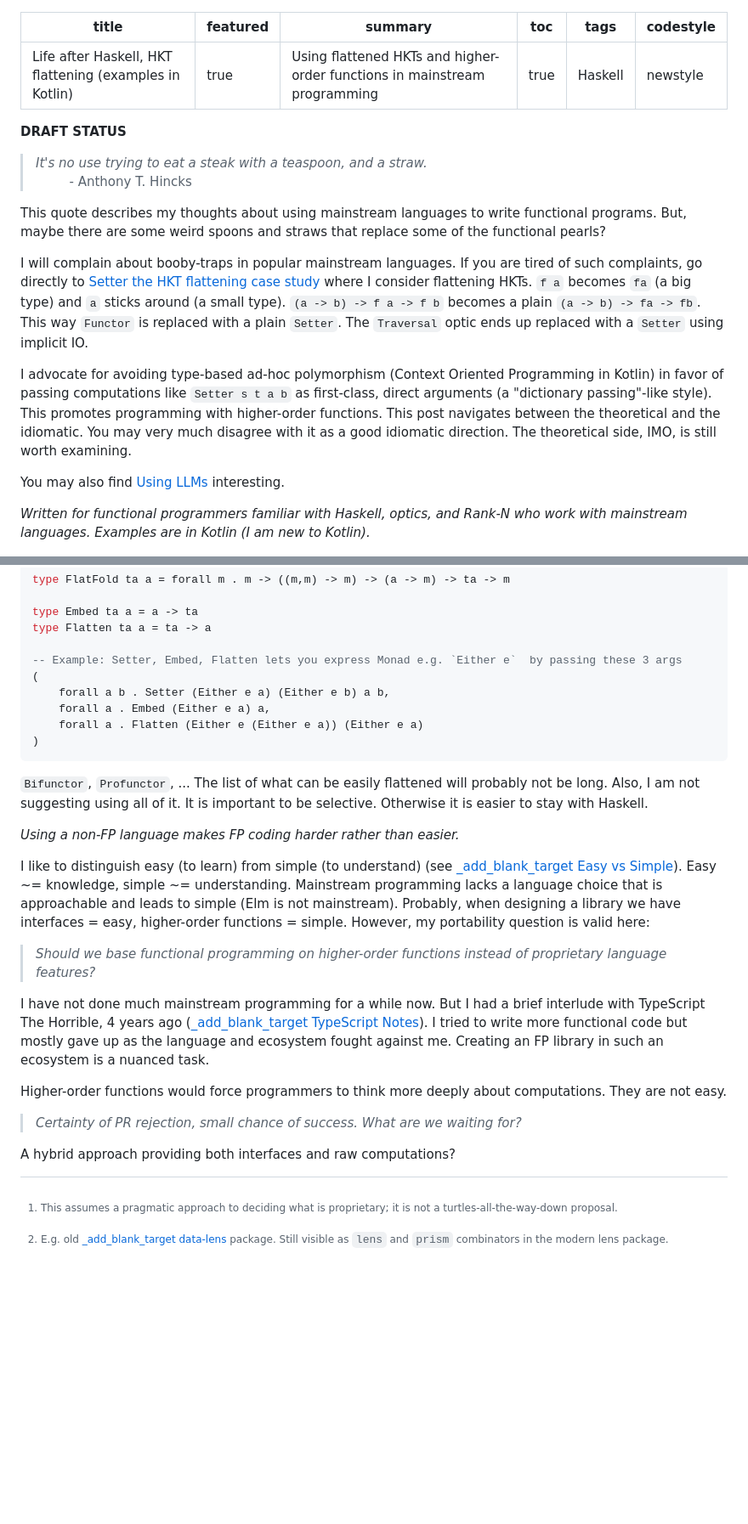
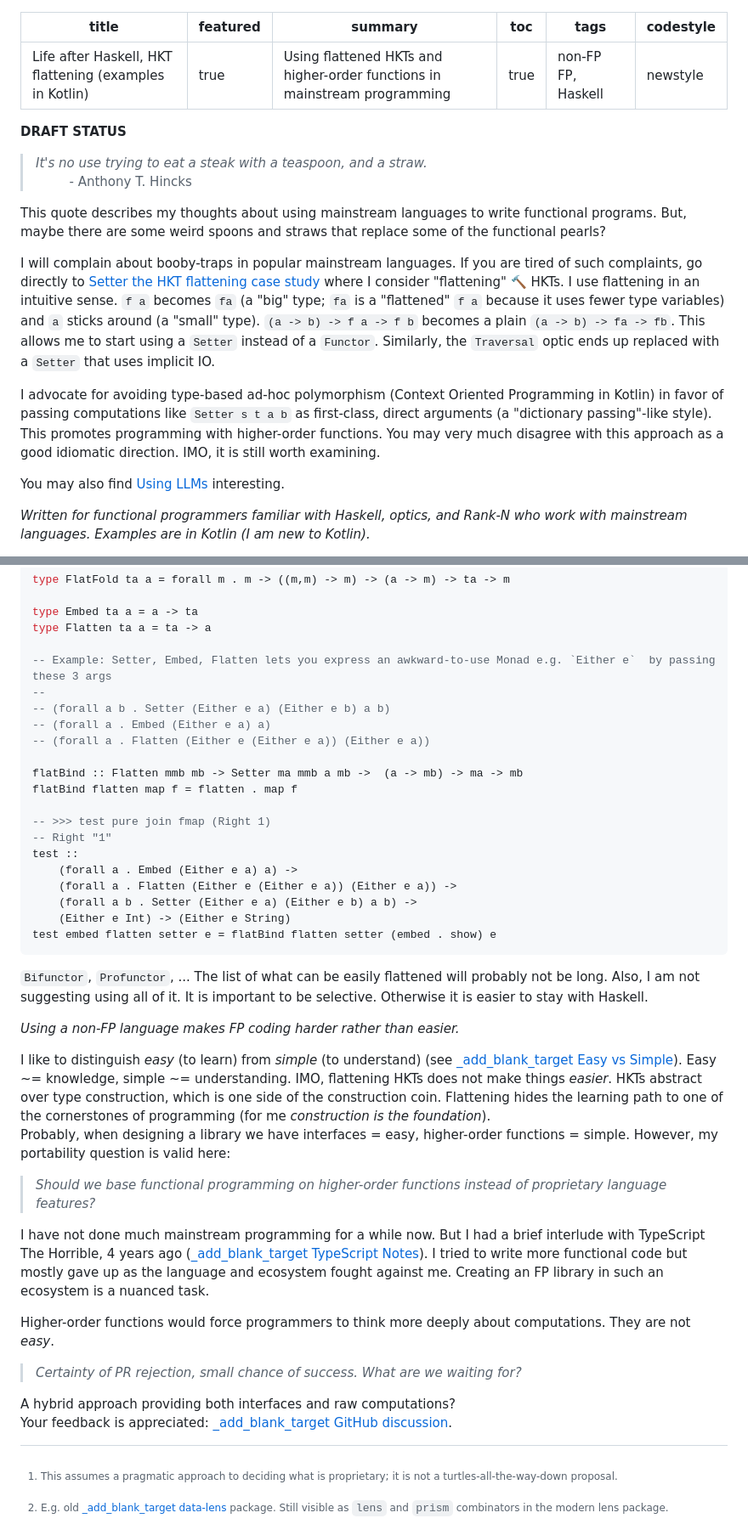
Before and after one commit to rpeszek/my-blogs, a Markdown page: posts/2026-10-21-flattenhkt.md, 2 parts joined by grey strips. Shown at 85% size. Drawn GitHub-style; blank space fills up the shorter version.

Commit message:
flattenhkt improvements

````diff
--- a/posts/2026-10-21-flattenhkt.md
+++ b/posts/2026-10-21-flattenhkt.md
@@ -3,7 +3,7 @@ title: Life after Haskell, HKT flattening (examples in Kotlin)
 featured: true
 summary: Using flattened HKTs and higher-order functions in mainstream programming
 toc: true
-tags: Haskell
+tags: non-FP FP, Haskell
 codestyle: newstyle
 ---
 
@@ -16,11 +16,12 @@ This quote describes my thoughts about using mainstream languages to write funct
 replace some of the functional pearls?
 
 I will complain about booby-traps in popular mainstream languages.
-If you are tired of such complaints, go directly to [Setter the HKT flattening case study](#setter-the-hkt-flattening-case-study) where I consider flattening HKTs. `f a` becomes `fa` (a big type) and `a` sticks around (a small type). `(a -> b) -> f a -> f b` becomes a plain `(a -> b) -> fa -> fb`.
-This way `Functor` is replaced with a plain `Setter`.  The `Traversal` optic ends up replaced with a `Setter` using implicit IO.
+If you are tired of such complaints, go directly to [Setter the HKT flattening case study](#setter-the-hkt-flattening-case-study) where I consider "flattening" &#128296; HKTs. I use flattening in an intuitive sense. `f a` becomes `fa` (a "big" type; `fa` is a "flattened" `f a` because it uses fewer type variables) and `a` sticks around (a "small" type). `(a -> b) -> f a -> f b` becomes a plain `(a -> b) -> fa -> fb`.
+This allows me to start using a `Setter` instead of a `Functor`.
+Similarly, the `Traversal` optic ends up replaced with a `Setter` that uses implicit IO.
 
 I advocate for avoiding type-based ad-hoc polymorphism (Context Oriented Programming in Kotlin) in favor of passing computations like `Setter s t a b` as first-class, direct arguments (a "dictionary passing"-like style).  This promotes programming with higher-order functions.
-This post navigates between the theoretical and the idiomatic. You may very much disagree with it as a good idiomatic direction. The theoretical side, IMO, is still worth examining.
+You may very much disagree with this approach as a good idiomatic direction. IMO, it is still worth examining.
 
 
 You may also find [Using LLMs](#using-llms) interesting.
@@ -486,19 +471,30 @@ type FlatFold ta a = forall m . m -> ((m,m) -> m) -> (a -> m) -> ta -> m
 type Embed ta a = a -> ta
 type Flatten ta a = ta -> a
 
--- Example: Setter, Embed, Flatten lets you express Monad e.g. `Either e`  by passing these 3 args
-(
-    forall a b . Setter (Either e a) (Either e b) a b,
-    forall a . Embed (Either e a) a,
-    forall a . Flatten (Either e (Either e a)) (Either e a)
-)
+-- Example: Setter, Embed, Flatten lets you express an awkward-to-use Monad e.g. `Either e`  by passing these 3 args
+--
+-- (forall a b . Setter (Either e a) (Either e b) a b)
+-- (forall a . Embed (Either e a) a)
+-- (forall a . Flatten (Either e (Either e a)) (Either e a))
+
+flatBind :: Flatten mmb mb -> Setter ma mmb a mb ->  (a -> mb) -> ma -> mb
+flatBind flatten map f = flatten . map f
+
+-- >>> test pure join fmap (Right 1)
+-- Right "1"
+test ::
+    (forall a . Embed (Either e a) a) ->
+    (forall a . Flatten (Either e (Either e a)) (Either e a)) ->
+    (forall a b . Setter (Either e a) (Either e b) a b) ->
+    (Either e Int) -> (Either e String)
+test embed flatten setter e = flatBind flatten setter (embed . show) e
 ```
 
 `Bifunctor`, `Profunctor`, ... The list of what can be easily flattened will probably not be long.  Also, I am not suggesting using all of it.  It is important to be selective.  Otherwise it is easier to stay with Haskell.
 
 _Using a non-FP language makes FP coding harder rather than easier._
 
-I like to distinguish easy (to learn) from simple (to understand) (see [_add_blank_target Easy vs Simple](2022-08-30-code-cognitiveload.html#easy-vs-simple)). Easy ~= knowledge, simple ~= understanding.  Mainstream programming lacks a language choice that is approachable and leads to simple (Elm is not mainstream).
+I like to distinguish _easy_ (to learn) from _simple_ (to understand) (see [_add_blank_target Easy vs Simple](2022-08-30-code-cognitiveload.html#easy-vs-simple)). Easy ~= knowledge, simple ~= understanding.  IMO, flattening HKTs does not make things _easier_. HKTs abstract over type construction, which is one side of the construction coin. Flattening hides the learning path to one of the cornerstones of programming (for me _construction is the foundation_).
 Probably, when designing a library we have interfaces = easy,  higher-order functions = simple.  However, my portability question is valid here:
 
 > _Should we base functional programming on higher-order functions instead of proprietary language features?_
@@ -507,8 +503,9 @@ I have not done much mainstream programming for a while now.
 But I had a brief interlude with TypeScript The Horrible, 4 years ago ([_add_blank_target TypeScript Notes](/tags/TypeScript-Notes.html)).
 I tried to write more functional code but mostly gave up as the language and ecosystem fought against me.  Creating an FP library in such an ecosystem is a nuanced task.
 
-Higher-order functions would force programmers to think more deeply about computations. They are not easy.
+Higher-order functions would force programmers to think more deeply about computations. They are not _easy_.
 
 > _Certainty of PR rejection, small chance of success. What are we waiting for?_
 
 A hybrid approach providing both interfaces and raw computations?
+Your feedback is appreciated: [_add_blank_target GitHub discussion](https://github.com/rpeszek/rpeszek.github.io/discussions/7).
````
Also changed, not shown: other parts of posts/2026-10-21-flattenhkt.md (+17 -33 lines).
